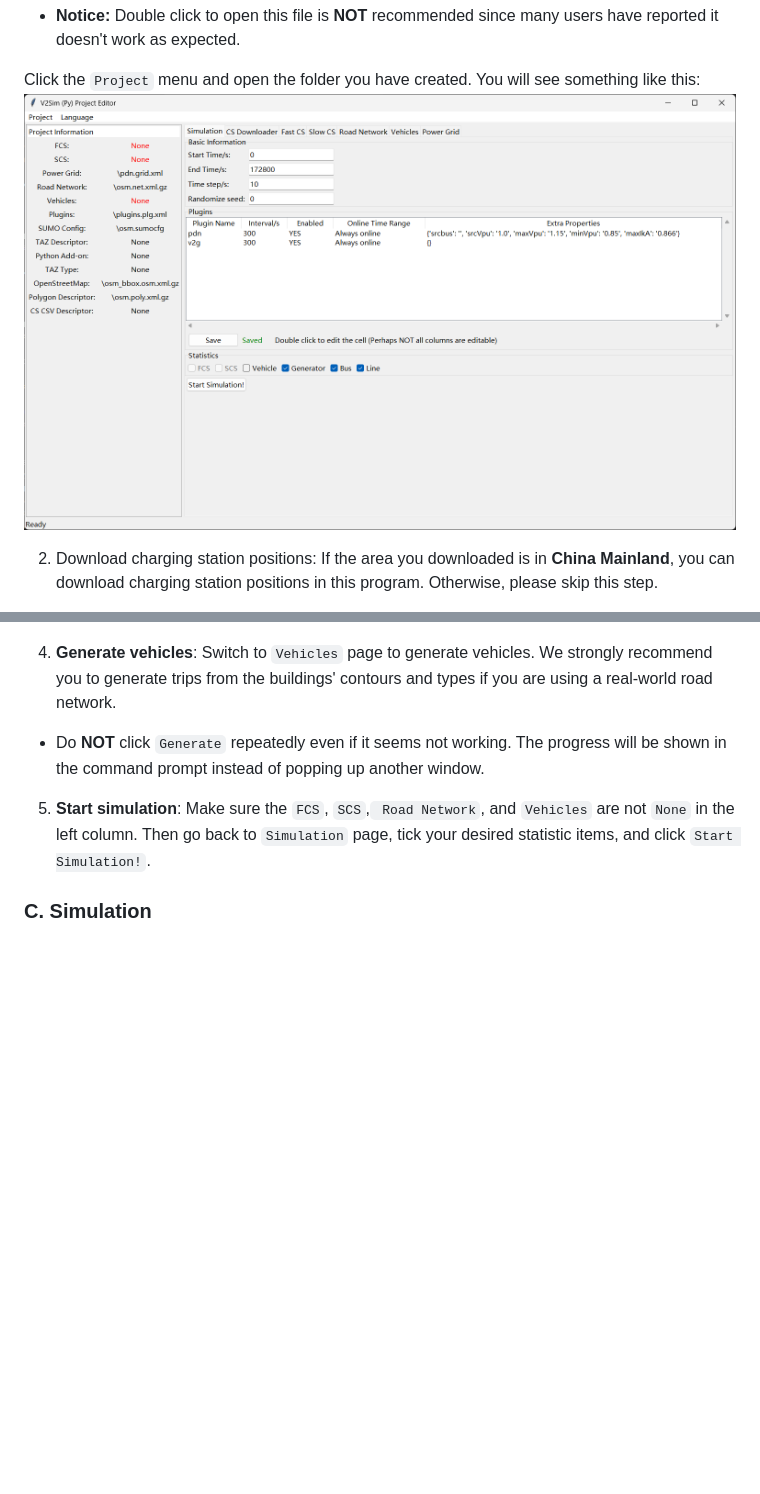
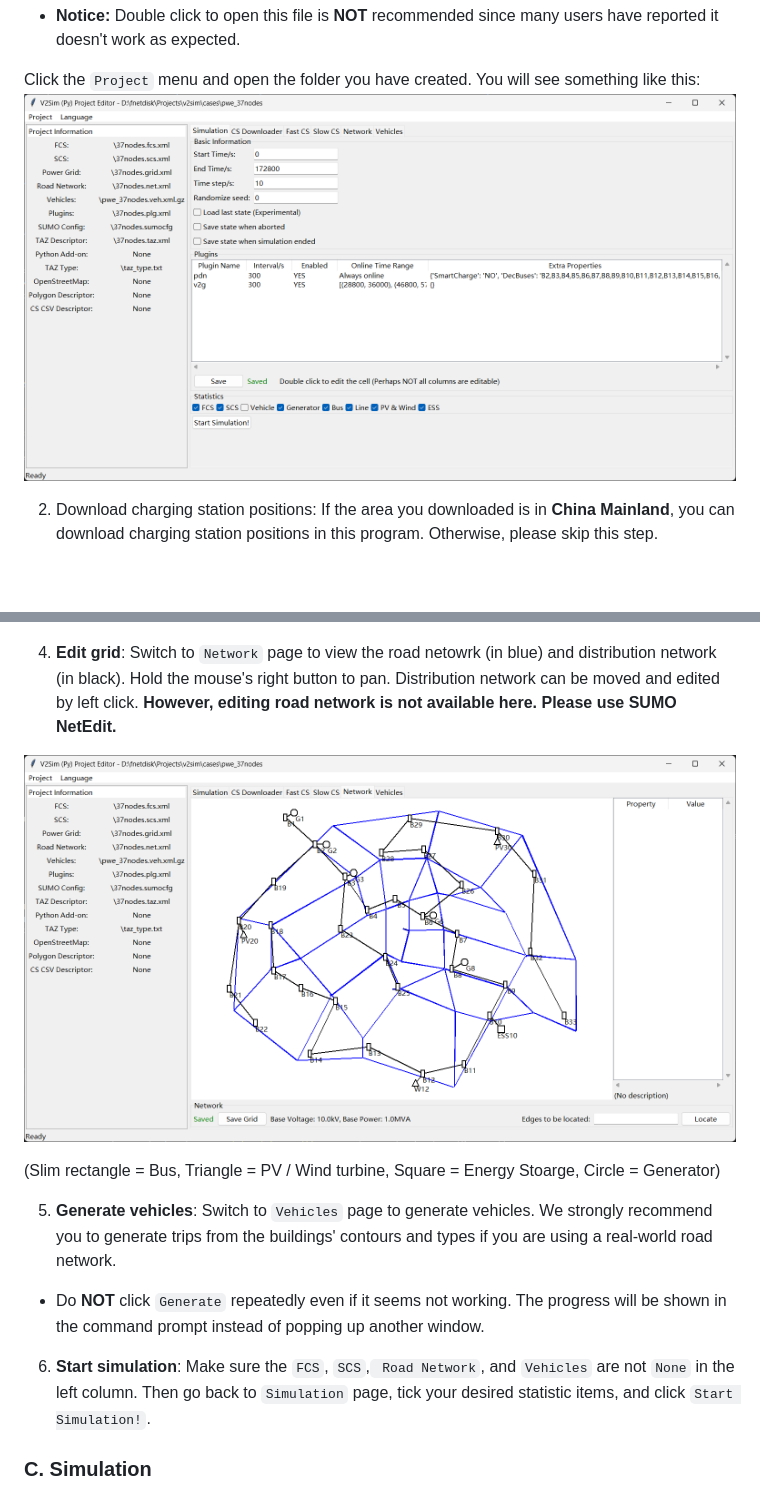
Before and after one commit to hesl-seu/v2sim, a Markdown page: readme.md, 2 parts joined by grey strips. Rendered like a GitHub page; pictures changed too: docs/11.png (added), docs/3.png; blank space fills up the shorter version.

```diff
--- a/readme.md
+++ b/readme.md
@@ -65,11 +65,17 @@ Click the `Project` menu and open the folder you have created. You will see some
 
 ![alt text](docs/5.png)
 
-4. **Generate vehicles**: Switch to `Vehicles` page to generate vehicles. We strongly recommend you to generate trips from the buildings' contours and types if you are using a real-world road network.
+4. **Edit grid**: Switch to `Network` page to view the road netowrk (in blue) and distribution network (in black). Hold the mouse's right button to pan. Distribution network can be moved and edited by left click. **However, editing road network is not available here. Please use SUMO NetEdit.**
+
+![alt text](docs/11.png)
+
+(Slim rectangle = Bus, Triangle = PV / Wind turbine, Square = Energy Stoarge, Circle = Generator)
+
+5. **Generate vehicles**: Switch to `Vehicles` page to generate vehicles. We strongly recommend you to generate trips from the buildings' contours and types if you are using a real-world road network.
 
 + Do **NOT** click `Generate` repeatedly even if it seems not working. The progress will be shown in the command prompt instead of popping up another window.
 
-5. **Start simulation**: Make sure the `FCS`, `SCS`,` Road Network`, and `Vehicles` are not `None` in the left column. Then go back to `Simulation` page, tick your desired statistic items, and click `Start Simulation!`.
+6. **Start simulation**: Make sure the `FCS`, `SCS`,` Road Network`, and `Vehicles` are not `None` in the left column. Then go back to `Simulation` page, tick your desired statistic items, and click `Start Simulation!`.
 
 
 ### C. Simulation
```
Also changed, not shown: 1 other file.
